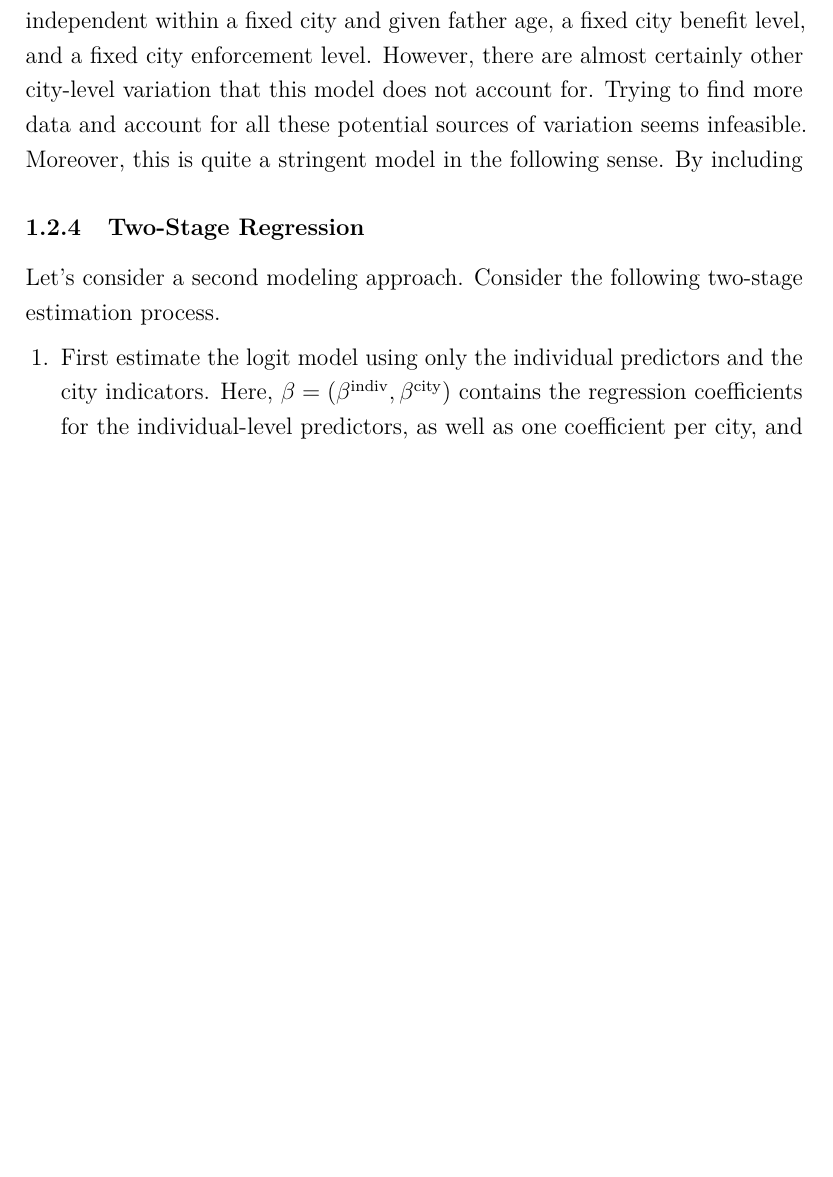
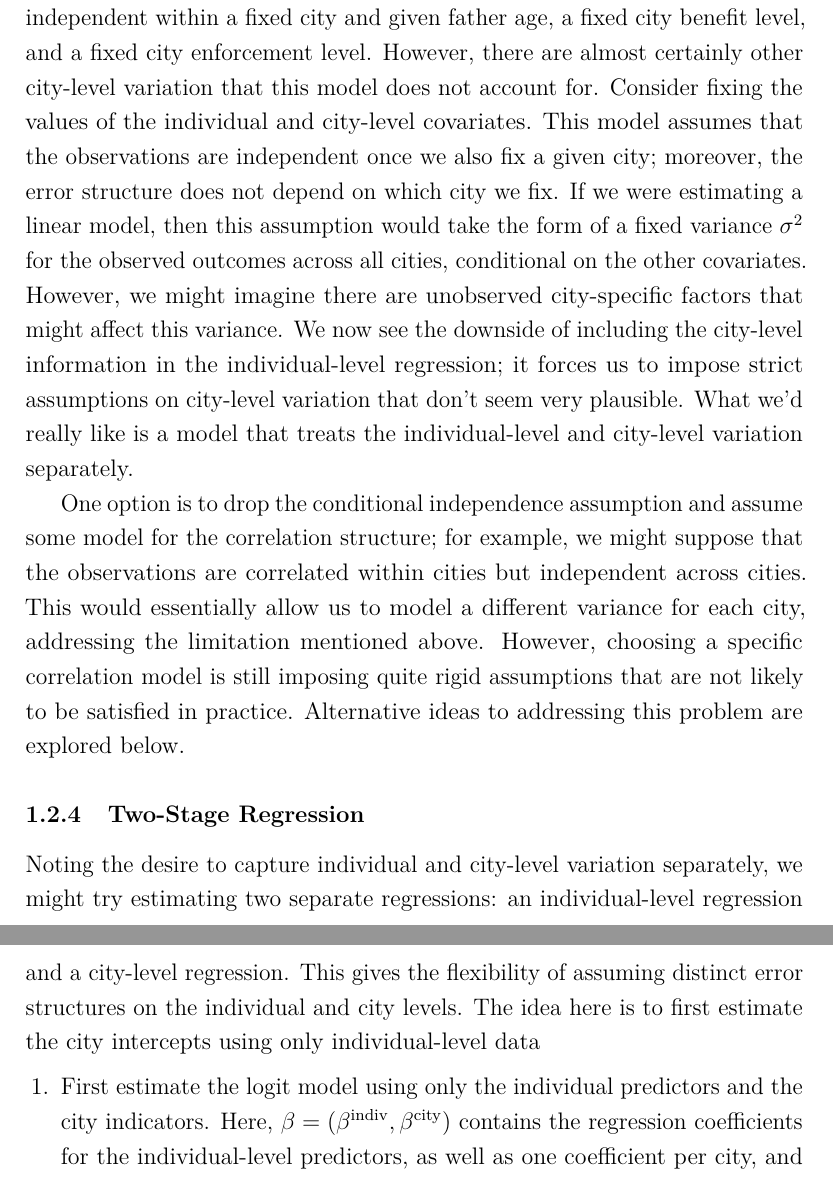
Before and after one commit to arob5/typed-notes, a LaTeX document (hierarchical_models.tex): part of page 4 of 5 before the commit and two parts of pages 4 and 5 of 5 after it, the two joined at a grey line, cut so that both start at the same text, the shorter picture padded with empty space. Compiled offline with pdfLaTeX.

Commit message:
Progress on hierarchical models

```diff
--- a/hierarchical_models.tex
+++ b/hierarchical_models.tex
@@ -108,10 +110,18 @@ separately for each city, where the slope coefficients are constant across citie
 
 Why might the regression independence assumption be an issue here? Well, the model assumes that the probability of a father providing
 child support is independent within a fixed city and given father age, a fixed city benefit level, and a fixed city enforcement level. However, there are almost certainly other city-level variation that this model
-does not account for. Trying to find more data and account for all these potential sources of variation seems infeasible. Moreover, this is quite a stringent model in the following sense. By including
+does not account for. Consider fixing the values of the individual and city-level covariates. This model assumes that the observations are independent once we also fix a given city; moreover, the error structure
+does not depend on which city we fix. If we were estimating a linear model, then this assumption would take the form of a fixed variance $\sigma^2$ for the observed outcomes across all cities, conditional
+on the other covariates. However, we might imagine there are unobserved city-specific factors that might affect this variance. We now see the downside of including the city-level information in the individual-level
+regression; it forces us to impose strict assumptions on city-level variation that don't seem very plausible. What we'd really like is a model that treats the individual-level and city-level variation separately.
+
+One option is to drop the conditional independence assumption and assume some model for the correlation structure; for example, we might suppose that the observations are correlated within cities but independent
+across cities. This would essentially allow us to model a different variance for each city, addressing the limitation mentioned above. However, choosing a specific correlation model is still imposing quite rigid assumptions
+that are not likely to be satisfied in practice. Alternative ideas to addressing this problem are explored below.
 
 \subsubsection{Two-Stage Regression}
-Let's consider a second modeling approach. Consider the following two-stage estimation process.
+Noting the desire to capture individual and city-level variation separately, we might try estimating two separate regressions: an individual-level regression and a city-level regression. This gives the flexibility
+of assuming distinct error structures on the individual and city levels. The idea here is to first estimate the city intercepts using only individual-level data
 \begin{enumerate}
 \item First estimate the logit model using only the individual predictors and the city indicators. Here, $\beta = (\beta^{\text{indiv}}, \beta^{\text{city}})$ contains the regression coefficients for the individual-level
 predictors, as well as one coefficient per city, and therefore does not include an intercept term.
```
Also changed, not shown: hierarchical_models.tex (4 more changed lines).
